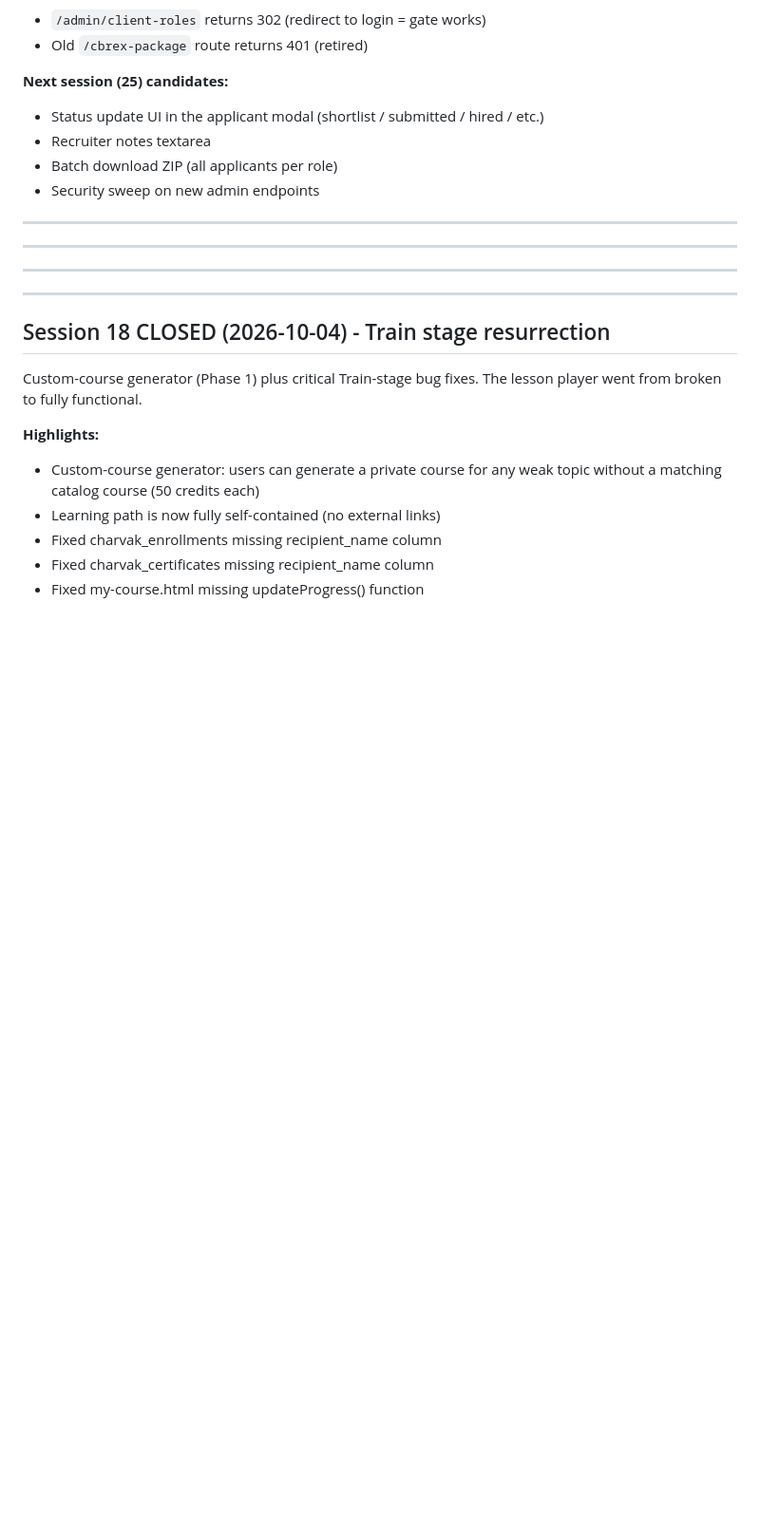
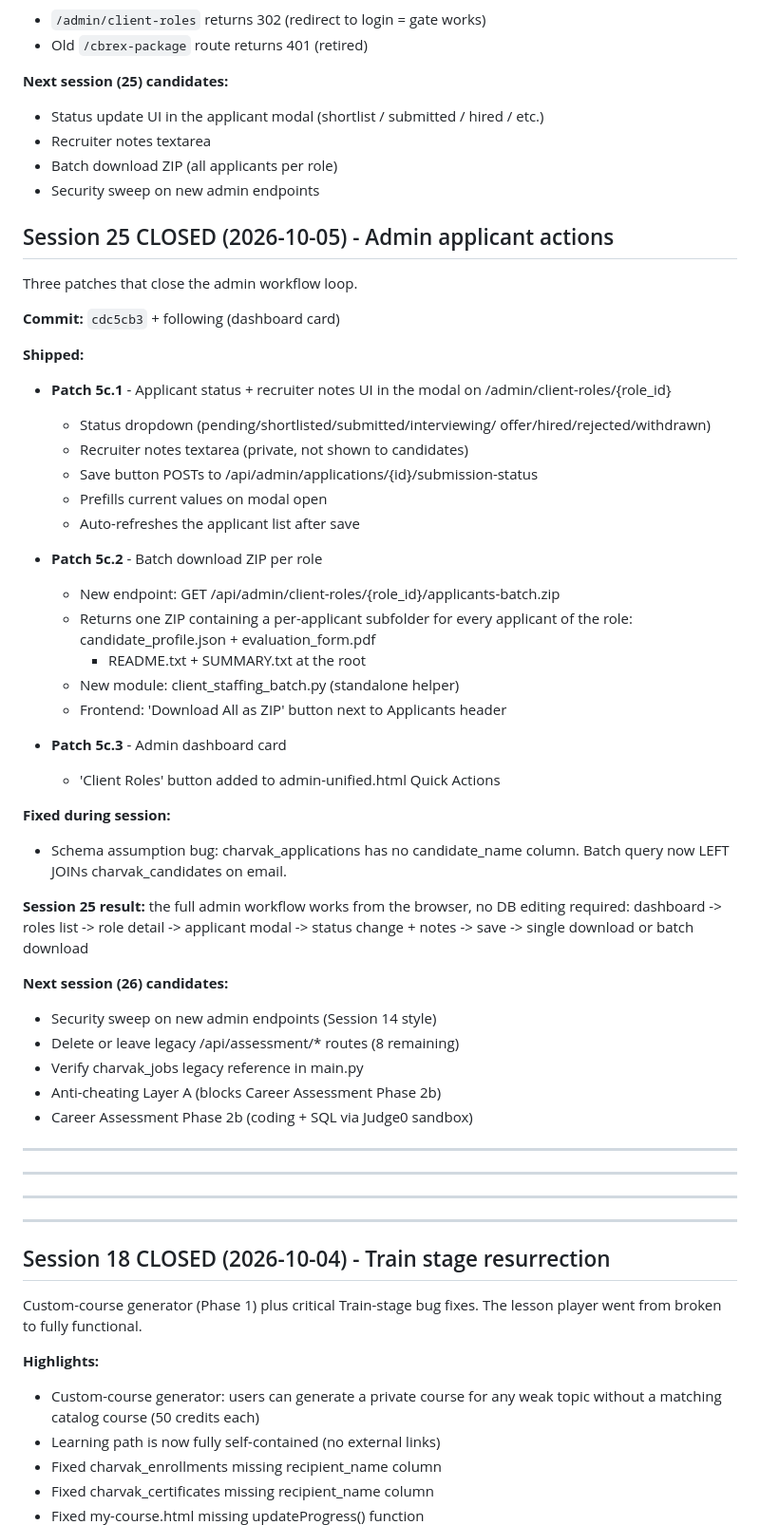
Before and after one commit to ashokdokets-cpu/charvakit-website, a Markdown page: SESSION-CONTEXT.md, the part around the change. Shown at 95% size. Drawn GitHub-style; blank space fills up the shorter version.

Commit message:
docs: close Session 25 (admin applicant actions)
- SESSION-CONTEXT.md: Session 25 block with 3 patches shipped
  (status+notes UI, batch download, dashboard card) and Session 26 scope
- COMMITMENT.md: Session 25 CLOSED + Session 26 candidates

```diff
--- a/SESSION-CONTEXT.md
+++ b/SESSION-CONTEXT.md
@@ -214,6 +214,55 @@ list + role detail pages
 - Security sweep on new admin endpoints
 
 
+
+
+
+## Session 25 CLOSED (2026-10-05) - Admin applicant actions
+
+Three patches that close the admin workflow loop.
+
+**Commit:** `cdc5cb3` + following (dashboard card)
+
+**Shipped:**
+
+- **Patch 5c.1** - Applicant status + recruiter notes UI in the
+  modal on /admin/client-roles/{role_id}
+  - Status dropdown (pending/shortlisted/submitted/interviewing/
+    offer/hired/rejected/withdrawn)
+  - Recruiter notes textarea (private, not shown to candidates)
+  - Save button POSTs to /api/admin/applications/{id}/submission-status
+  - Prefills current values on modal open
+  - Auto-refreshes the applicant list after save
+
+- **Patch 5c.2** - Batch download ZIP per role
+  - New endpoint: GET /api/admin/client-roles/{role_id}/applicants-batch.zip
+  - Returns one ZIP containing a per-applicant subfolder for every
+    applicant of the role: candidate_profile.json + evaluation_form.pdf
+    + README.txt + SUMMARY.txt at the root
+  - New module: client_staffing_batch.py (standalone helper)
+  - Frontend: 'Download All as ZIP' button next to Applicants header
+
+- **Patch 5c.3** - Admin dashboard card
+  - 'Client Roles' button added to admin-unified.html Quick Actions
+
+**Fixed during session:**
+
+- Schema assumption bug: charvak_applications has no candidate_name
+  column. Batch query now LEFT JOINs charvak_candidates on email.
+
+**Session 25 result:** the full admin workflow works from the
+browser, no DB editing required:
+  dashboard -> roles list -> role detail -> applicant modal
+    -> status change + notes -> save
+    -> single download or batch download
+
+**Next session (26) candidates:**
+
+- Security sweep on new admin endpoints (Session 14 style)
+- Delete or leave legacy /api/assessment/* routes (8 remaining)
+- Verify charvak_jobs legacy reference in main.py
+- Anti-cheating Layer A (blocks Career Assessment Phase 2b)
+- Career Assessment Phase 2b (coding + SQL via Judge0 sandbox)
 
 ---
 
```
Also changed, not shown: COMMITMENT.md (+17 -0 lines).
